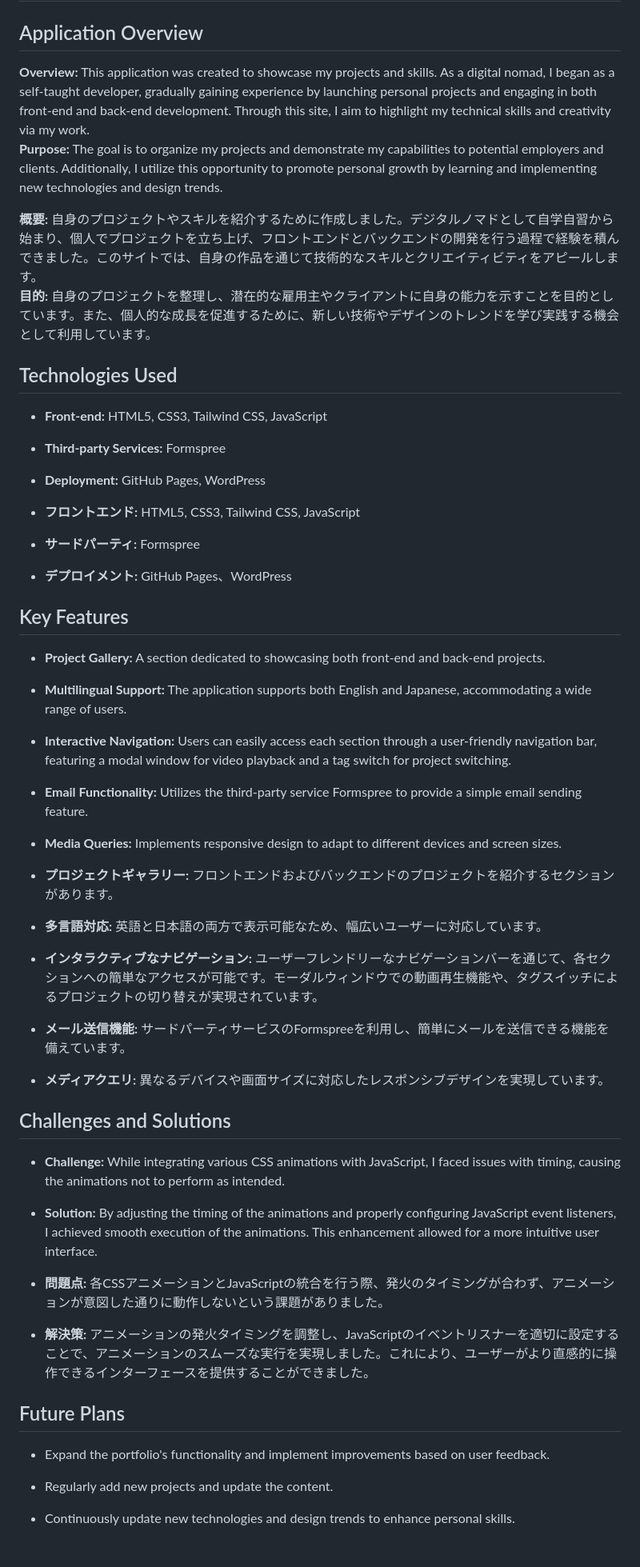
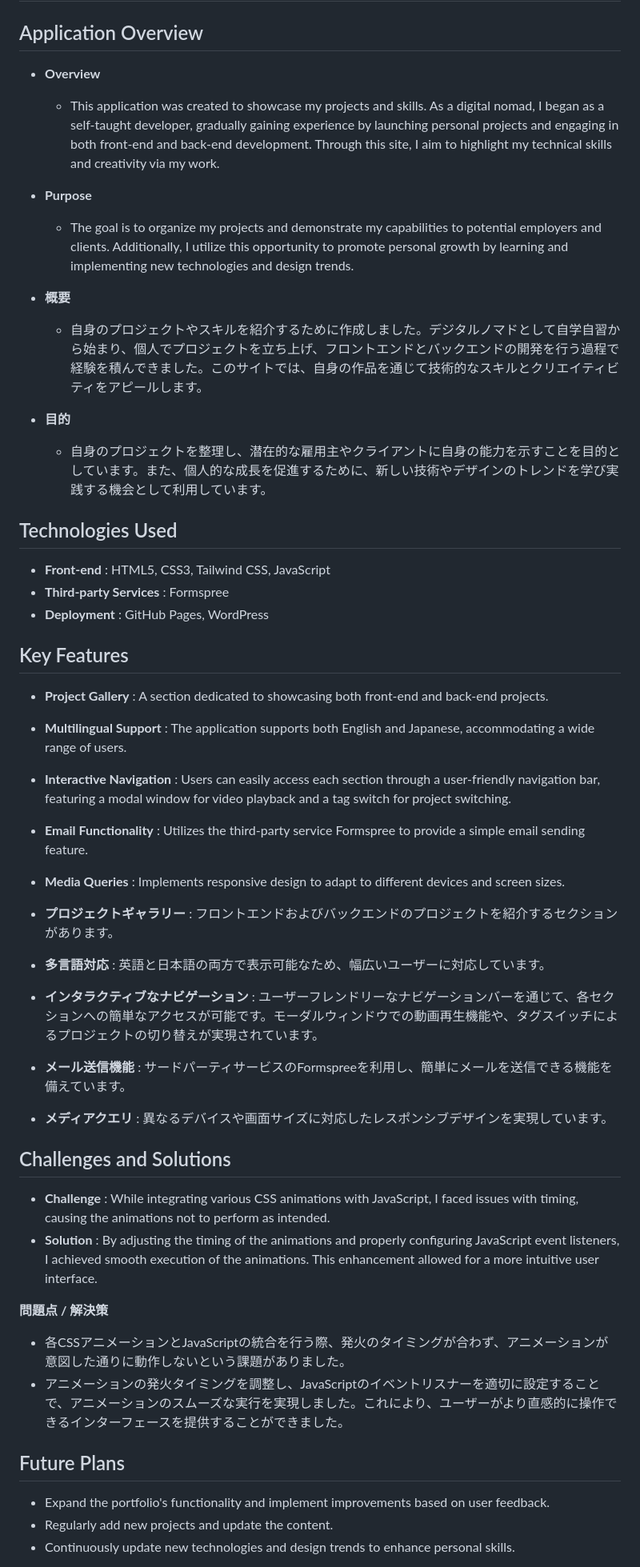
Before and after one commit to Sho-92/my-portfolio, a Markdown page: README.md, the part around the change printed below. Shown: that part at 80% size. GitHub-like rendering.

```diff
--- a/README.md
+++ b/README.md
@@ -1,43 +1,44 @@
 # SHO's Portfolio
 
 ## Application Overview
-**Overview:** This application was created to showcase my projects and skills. As a digital nomad, I began as a self-taught developer, gradually gaining experience by launching personal projects and engaging in both front-end and back-end development. Through this site, I aim to highlight my technical skills and creativity via my work.
-**Purpose:** The goal is to organize my projects and demonstrate my capabilities to potential employers and clients. Additionally, I utilize this opportunity to promote personal growth by learning and implementing new technologies and design trends.
+- **Overview**
+  - This application was created to showcase my projects and skills. As a digital nomad, I began as a self-taught developer, gradually gaining experience by launching personal projects and engaging in both front-end and back-end development. Through this site, I aim to highlight my technical skills and creativity via my work.
+- **Purpose**
+  - The goal is to organize my projects and demonstrate my capabilities to potential employers and clients. Additionally, I utilize this opportunity to promote personal growth by learning and implementing new technologies and design trends.
 
-**概要:** 自身のプロジェクトやスキルを紹介するために作成しました。デジタルノマドとして自学自習から始まり、個人でプロジェクトを立ち上げ、フロントエンドとバックエンドの開発を行う過程で経験を積んできました。このサイトでは、自身の作品を通じて技術的なスキルとクリエイティビティをアピールします。
-**目的:** 自身のプロジェクトを整理し、潜在的な雇用主やクライアントに自身の能力を示すことを目的としています。また、個人的な成長を促進するために、新しい技術やデザインのトレンドを学び実践する機会として利用しています。
+- **概要**
+  - 自身のプロジェクトやスキルを紹介するために作成しました。デジタルノマドとして自学自習から始まり、個人でプロジェクトを立ち上げ、フロントエンドとバックエンドの開発を行う過程で経験を積んできました。このサイトでは、自身の作品を通じて技術的なスキルとクリエイティビティをアピールします。
+- **目的**
+  - 自身のプロジェクトを整理し、潜在的な雇用主やクライアントに自身の能力を示すことを目的としています。また、個人的な成長を促進するために、新しい技術やデザインのトレンドを学び実践する機会として利用しています。
 
 ## Technologies Used
-* **Front-end:** HTML5, CSS3, Tailwind CSS, JavaScript
-* **Third-party Services:** Formspree
-* **Deployment:** GitHub Pages, WordPress
-
-* **フロントエンド:** HTML5, CSS3, Tailwind CSS, JavaScript
-* **サードパーティ:** Formspree
-* **デプロイメント:** GitHub Pages、WordPress
+- **Front-end** : HTML5, CSS3, Tailwind CSS, JavaScript
+- **Third-party Services** : Formspree
+- **Deployment** : GitHub Pages, WordPress
 
 ## Key Features
-* **Project Gallery:** A section dedicated to showcasing both front-end and back-end projects.
-* **Multilingual Support:** The application supports both English and Japanese, accommodating a wide range of users.
-* **Interactive Navigation:** Users can easily access each section through a user-friendly navigation bar, featuring a modal window for video playback and a tag switch for project switching.
-* **Email Functionality:** Utilizes the third-party service Formspree to provide a simple email sending feature.
-* **Media Queries:** Implements responsive design to adapt to different devices and screen sizes.
+- **Project Gallery** : A section dedicated to showcasing both front-end and back-end projects.
+- **Multilingual Support** : The application supports both English and Japanese, accommodating a wide range of users.
+- **Interactive Navigation** : Users can easily access each section through a user-friendly navigation bar, featuring a modal window for video playback and a tag switch for project switching.
+- **Email Functionality** : Utilizes the third-party service Formspree to provide a simple email sending feature.
+- **Media Queries** : Implements responsive design to adapt to different devices and screen sizes.
 
-* **プロジェクトギャラリー:** フロントエンドおよびバックエンドのプロジェクトを紹介するセクションがあります。
-* **多言語対応:** 英語と日本語の両方で表示可能なため、幅広いユーザーに対応しています。
-* **インタラクティブなナビゲーション:** ユーザーフレンドリーなナビゲーションバーを通じて、各セクションへの簡単なアクセスが可能です。モーダルウィンドウでの動画再生機能や、タグスイッチによるプロジェクトの切り替えが実現されています。
-* **メール送信機能:** サードパーティサービスのFormspreeを利用し、簡単にメールを送信できる機能を備えています。
-* **メディアクエリ:** 異なるデバイスや画面サイズに対応したレスポンシブデザインを実現しています。
+- **プロジェクトギャラリー** : フロントエンドおよびバックエンドのプロジェクトを紹介するセクションがあります。
+- **多言語対応** : 英語と日本語の両方で表示可能なため、幅広いユーザーに対応しています。
+- **インタラクティブなナビゲーション** : ユーザーフレンドリーなナビゲーションバーを通じて、各セクションへの簡単なアクセスが可能です。モーダルウィンドウでの動画再生機能や、タグスイッチによるプロジェクトの切り替えが実現されています。
+- **メール送信機能** : サードパーティサービスのFormspreeを利用し、簡単にメールを送信できる機能を備えています。
+- **メディアクエリ** : 異なるデバイスや画面サイズに対応したレスポンシブデザインを実現しています。
 
 ## Challenges and Solutions
-* **Challenge:** While integrating various CSS animations with JavaScript, I faced issues with timing, causing the animations not to perform as intended.
-* **Solution:** By adjusting the timing of the animations and properly configuring JavaScript event listeners, I achieved smooth execution of the animations. This enhancement allowed for a more intuitive user interface.
+- **Challenge** : While integrating various CSS animations with JavaScript, I faced issues with timing, causing the animations not to perform as intended.
+- **Solution** : By adjusting the timing of the animations and properly configuring JavaScript event listeners, I achieved smooth execution of the animations. This enhancement allowed for a more intuitive user interface.
 
-* **問題点:** 各CSSアニメーションとJavaScriptの統合を行う際、発火のタイミングが合わず、アニメーションが意図した通りに動作しないという課題がありました。
-* **解決策:** アニメーションの発火タイミングを調整し、JavaScriptのイベントリスナーを適切に設定することで、アニメーションのスムーズな実行を実現しました。これにより、ユーザーがより直感的に操作できるインターフェースを提供することができました。
+**問題点 / 解決策**
+  - 各CSSアニメーションとJavaScriptの統合を行う際、発火のタイミングが合わず、アニメーションが意図した通りに動作しないという課題がありました。
+  - アニメーションの発火タイミングを調整し、JavaScriptのイベントリスナーを適切に設定することで、アニメーションのスムーズな実行を実現しました。これにより、ユーザーがより直感的に操作できるインターフェースを提供することができました。
 
 ## Future Plans
-* Expand the portfolio's functionality and implement improvements based on user feedback.
-* Regularly add new projects and update the content.
-* Continuously update new technologies and design trends to enhance personal skills.
+- Expand the portfolio's functionality and implement improvements based on user feedback.
+- Regularly add new projects and update the content.
+- Continuously update new technologies and design trends to enhance personal skills.
 
```
Also changed, not shown: other parts of README.md (+4 -3 lines).
